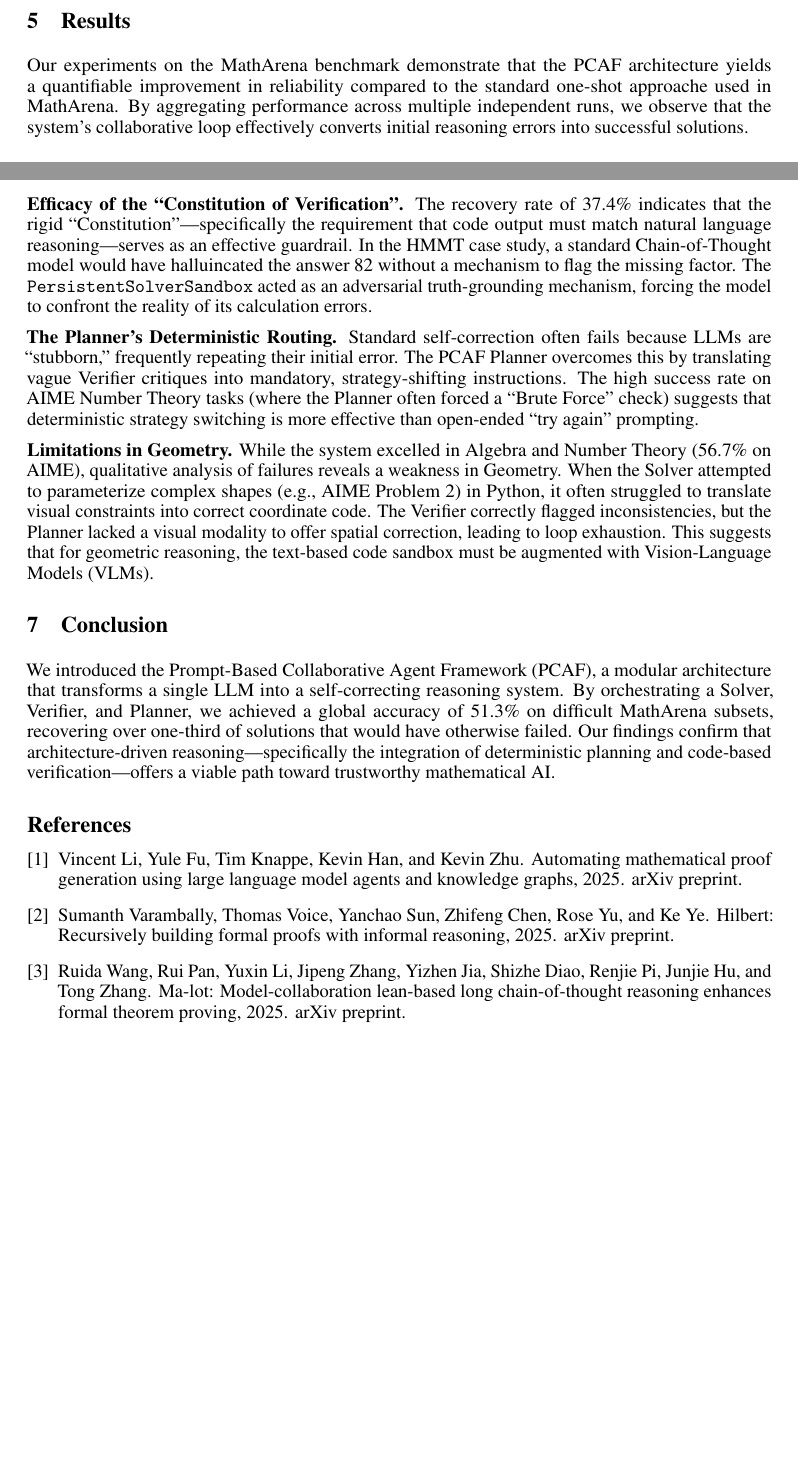
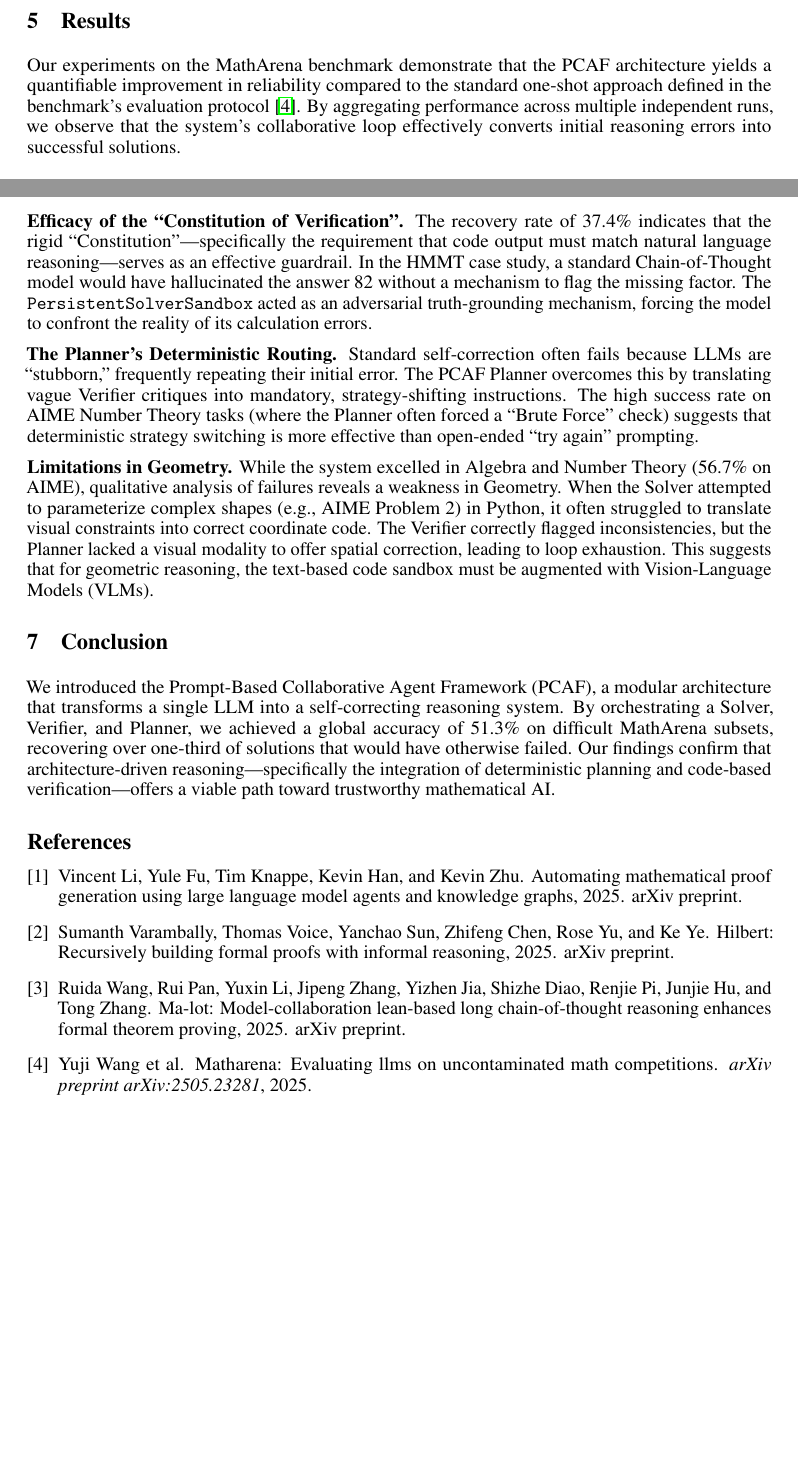
Before and after one commit to au-nlp/project-milestone-p2-group7, a LaTeX paper (report-src/main.tex): two parts of pages 5 and 6 of 6, joined at a grey line, cut so that both start at the same text, the shorter picture padded with empty space. Compiled offline with pdfLaTeX.

Commit message:
Fix minor issues

```diff
--- a/report-src/main.tex
+++ b/report-src/main.tex
@@ -297,7 +297,8 @@ often requiring multi-step reasoning that challenges standard Zero-Shot Chain-of
 \section{Results}
 \label{sec:results}
 
-Our experiments on the MathArena benchmark demonstrate that the PCAF architecture yields a quantifiable improvement in reliability compared to the standard one-shot approache used in MathArena. By aggregating performance across multiple independent runs, we observe that the system's collaborative loop effectively converts initial reasoning errors into successful solutions.
+Our experiments on the MathArena benchmark demonstrate that the PCAF architecture yields a quantifiable improvement in reliability compared to the standard one-shot approach defined in the benchmark's evaluation protocol \cite{MathArena2025}.
+By aggregating performance across multiple independent runs, we observe that the system's collaborative loop effectively converts initial reasoning errors into successful solutions.
 
 \subsection{Quantitative Performance}
 Table~\ref{tab:main_results} summarizes the performance metrics on the AIME 2025 and HMMT February 2025 datasets. We report the \textbf{Pass@4} accuracy (average score across 4 independent runs per problem) to account for generation variance.
@@ -342,7 +343,7 @@ We highlight a representative recovery trace from the HMMT dataset (Problem ID 1
 The results validate our hypothesis that separating the roles of generation (Solver) and auditing (Verifier) significantly enhances reliability in mathematical reasoning.
 
 \textbf{Efficacy of the ``Constitution of Verification''.}
-The recovery rate of 37.4\% indicates that the rigid ``Constitution''—specifically the requirement that code output must match natural language reasoning—serves as an effective guardrail. In the HMMT case study, a standard Chain-of-Thought model would have halluincated the answer 82 without a mechanism to flag the missing factor. The \texttt{PersistentSolverSandbox} acted as an adversarial truth-grounding mechanism, forcing the model to confront the reality of its calculation errors.
+The recovery rate of 37.4\% indicates that the rigid ``Constitution''—specifically the requirement that code output must match natural language reasoning—serves as an effective guardrail. In the HMMT case study, a standard Chain-of-Thought model would have hallucinated the answer 82 without a mechanism to flag the missing factor. The \texttt{PersistentSolverSandbox} acted as an adversarial truth-grounding mechanism, forcing the model to confront the reality of its calculation errors.
 
 \textbf{The Planner's Deterministic Routing.}
 Standard self-correction often fails because LLMs are ``stubborn,'' frequently repeating their initial error. The PCAF Planner overcomes this by translating vague Verifier critiques into mandatory, strategy-shifting instructions. The high success rate on AIME Number Theory tasks (where the Planner often forced a ``Brute Force'' check) suggests that deterministic strategy switching is more effective than open-ended ``try again'' prompting.
```
Also changed, not shown: report-src/main.tex (2 more changed lines).
